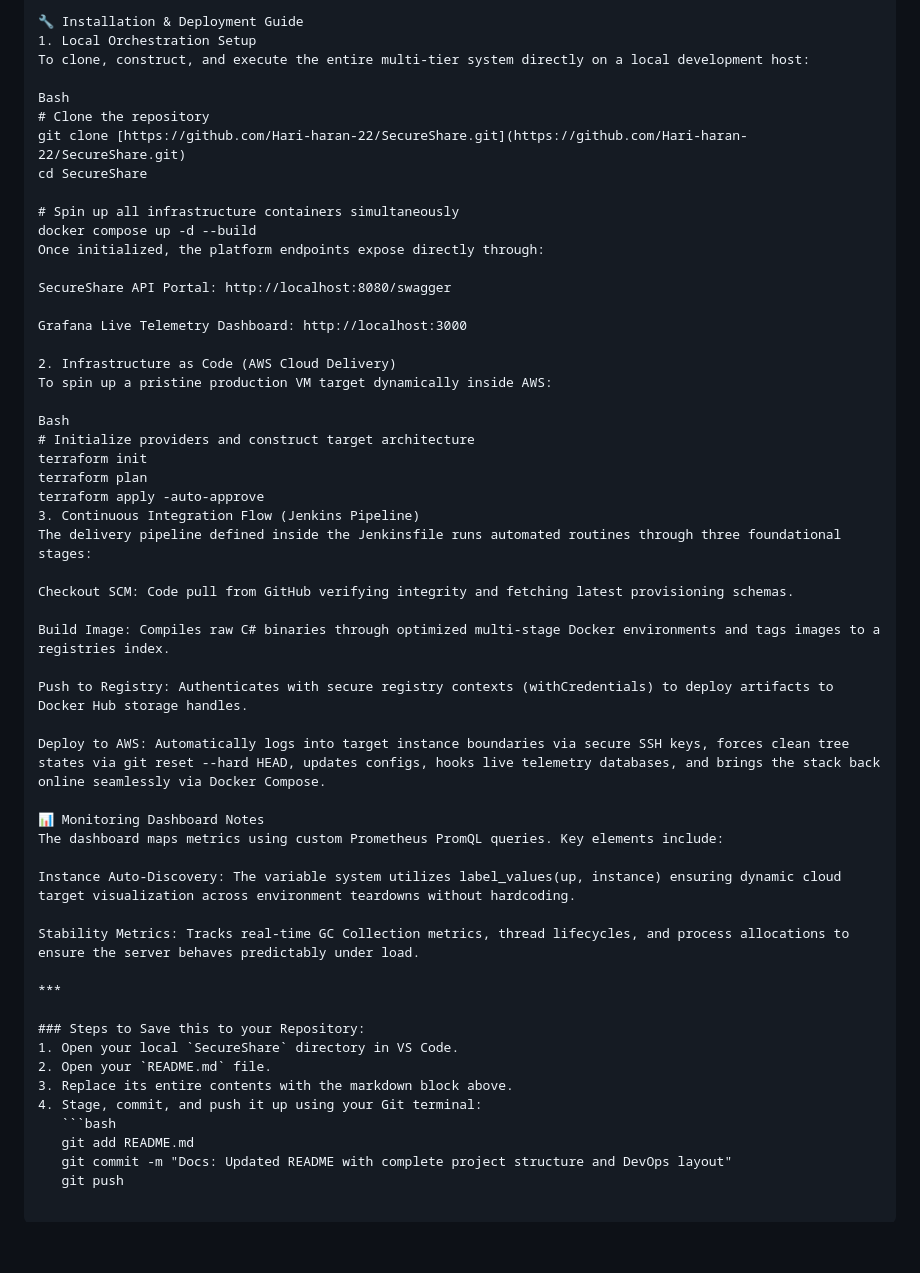
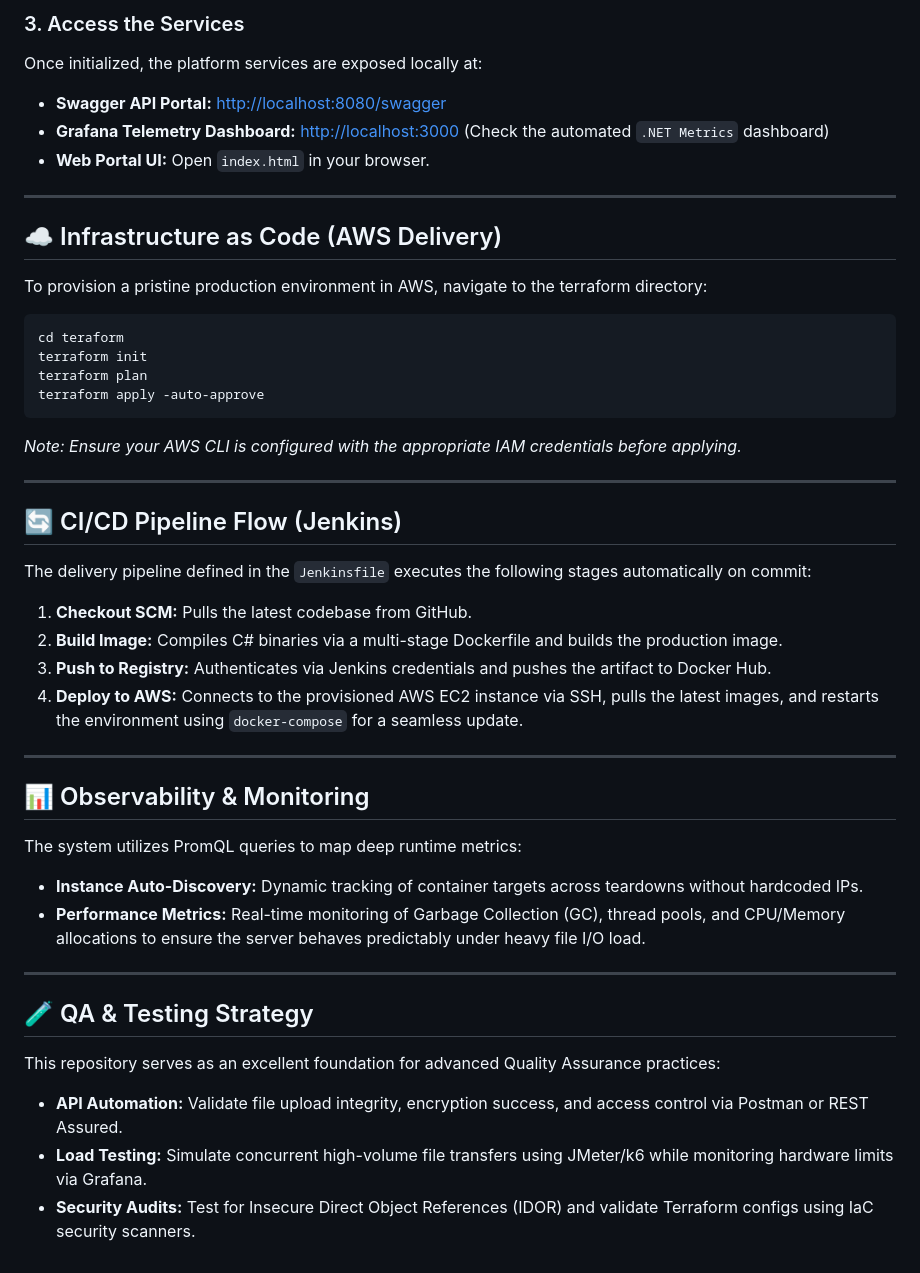
Before and after one commit to Hari-haran-22/SecureShare, a Markdown page: README.md, the part around one of its changes. Drawn GitHub-style; blank space fills up the shorter version.

Commit message:
docs: completely rewrite README.md with detailed project structure and QA strategy

````diff
--- a/README.md
+++ b/README.md
@@ -65,55 +84,48 @@ Telemetry & Monitoring: Prometheus (Scraper) & Grafana (Visualization Suite)
 
-🔧 Installation & Deployment Guide
-1. Local Orchestration Setup
-To clone, construct, and execute the entire multi-tier system directly on a local development host:
+### 3. Access the Services
+Once initialized, the platform services are exposed locally at:
+*   **Swagger API Portal:** [http://localhost:8080/swagger](http://localhost:8080/swagger)
+*   **Grafana Telemetry Dashboard:** [http://localhost:3000](http://localhost:3000) (Check the automated `.NET Metrics` dashboard)
+*   **Web Portal UI:** Open `index.html` in your browser.
 
-Bash
-# Clone the repository
-git clone [https://github.com/Hari-haran-22/SecureShare.git](https://github.com/Hari-haran-22/SecureShare.git)
-cd SecureShare
+---
 
-# Spin up all infrastructure containers simultaneously
-docker compose up -d --build
-Once initialized, the platform endpoints expose directly through:
+## ☁️ Infrastructure as Code (AWS Delivery)
 
-SecureShare API Portal: http://localhost:8080/swagger
+To provision a pristine production environment in AWS, navigate to the terraform directory:
 
-Grafana Live Telemetry Dashboard: http://localhost:3000
-
-2. Infrastructure as Code (AWS Cloud Delivery)
-To spin up a pristine production VM target dynamically inside AWS:
-
-Bash
-# Initialize providers and construct target architecture
+```bash
+cd teraform
 terraform init
 terraform plan
 terraform apply -auto-approve
-3. Continuous Integration Flow (Jenkins Pipeline)
-The delivery pipeline defined inside the Jenkinsfile runs automated routines through three foundational stages:
+```
+*Note: Ensure your AWS CLI is configured with the appropriate IAM credentials before applying.*
 
-Checkout SCM: Code pull from GitHub verifying integrity and fetching latest provisioning schemas.
+---
 
-Build Image: Compiles raw C# binaries through optimized multi-stage Docker environments and tags images to a registries index.
+## 🔄 CI/CD Pipeline Flow (Jenkins)
 
-Push to Registry: Authenticates with secure registry contexts (withCredentials) to deploy artifacts to Docker Hub storage handles.
+The delivery pipeline defined in the `Jenkinsfile` executes the following stages automatically on commit:
 
-Deploy to AWS: Automatically logs into target instance boundaries via secure SSH keys, forces clean tree states via git reset --hard HEAD, updates configs, hooks live telemetry databases, and brings the stack back online seamlessly via Docker Compose.
+1.  **Checkout SCM:** Pulls the latest codebase from GitHub.
+2.  **Build Image:** Compiles C# binaries via a multi-stage Dockerfile and builds the production image.
+3.  **Push to Registry:** Authenticates via Jenkins credentials and pushes the artifact to Docker Hub.
+4.  **Deploy to AWS:** Connects to the provisioned AWS EC2 instance via SSH, pulls the latest images, and restarts the environment using `docker-compose` for a seamless update.
 
-📊 Monitoring Dashboard Notes
-The dashboard maps metrics using custom Prometheus PromQL queries. Key elements include:
+---
 
-Instance Auto-Discovery: The variable system utilizes label_values(up, instance) ensuring dynamic cloud target visualization across environment teardowns without hardcoding.
+## 📊 Observability & Monitoring
 
-Stability Metrics: Tracks real-time GC Collection metrics, thread lifecycles, and process allocations to ensure the server behaves predictably under load.
+The system utilizes PromQL queries to map deep runtime metrics:
+*   **Instance Auto-Discovery:** Dynamic tracking of container targets across teardowns without hardcoded IPs.
+*   **Performance Metrics:** Real-time monitoring of Garbage Collection (GC), thread pools, and CPU/Memory allocations to ensure the server behaves predictably under heavy file I/O load.
 
-***
+---
 
-### Steps to Save this to your Repository:
-1. Open your local `SecureShare` directory in VS Code.
-2. Open your `README.md` file.
-3. Replace its entire contents with the markdown block above.
-4. Stage, commit, and push it up using your Git terminal:
-   ```bash
-   git add README.md
-   git commit -m "Docs: Updated README with complete project structure and DevOps layout"
-   git push
+## 🧪 QA & Testing Strategy
+
+This repository serves as an excellent foundation for advanced Quality Assurance practices:
+*   **API Automation:** Validate file upload integrity, encryption success, and access control via Postman or REST Assured.
+*   **Load Testing:** Simulate concurrent high-volume file transfers using JMeter/k6 while monitoring hardware limits via Grafana.
+*   **Security Audits:** Test for Insecure Direct Object References (IDOR) and validate Terraform configs using IaC security scanners.
````
Also changed, not shown: other parts of README.md (+64 -45 lines).
